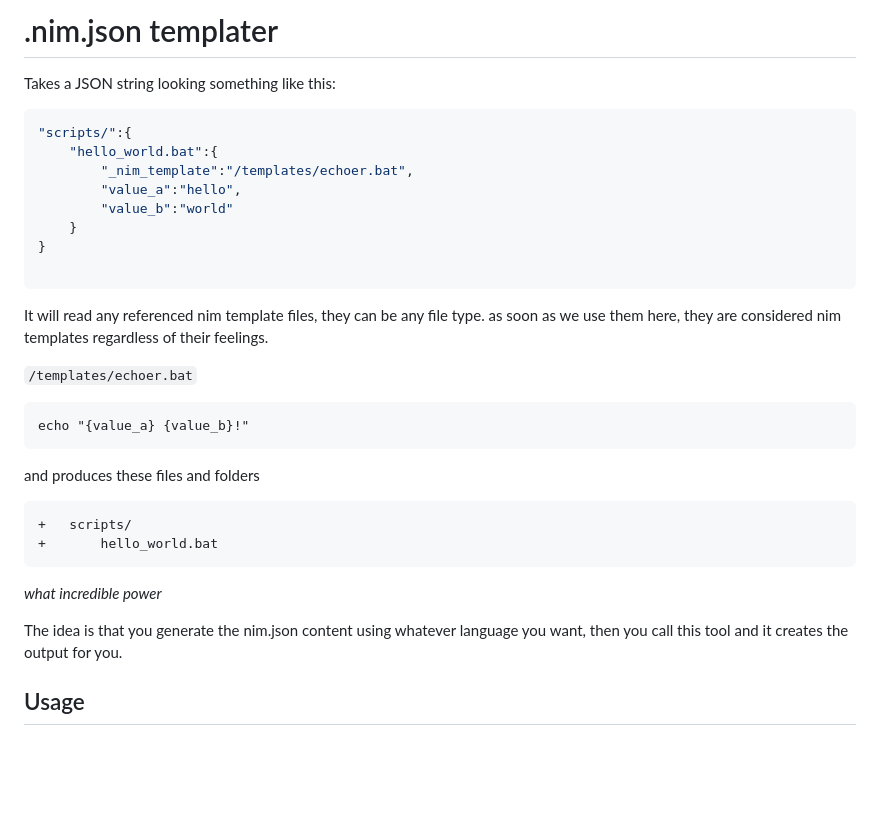
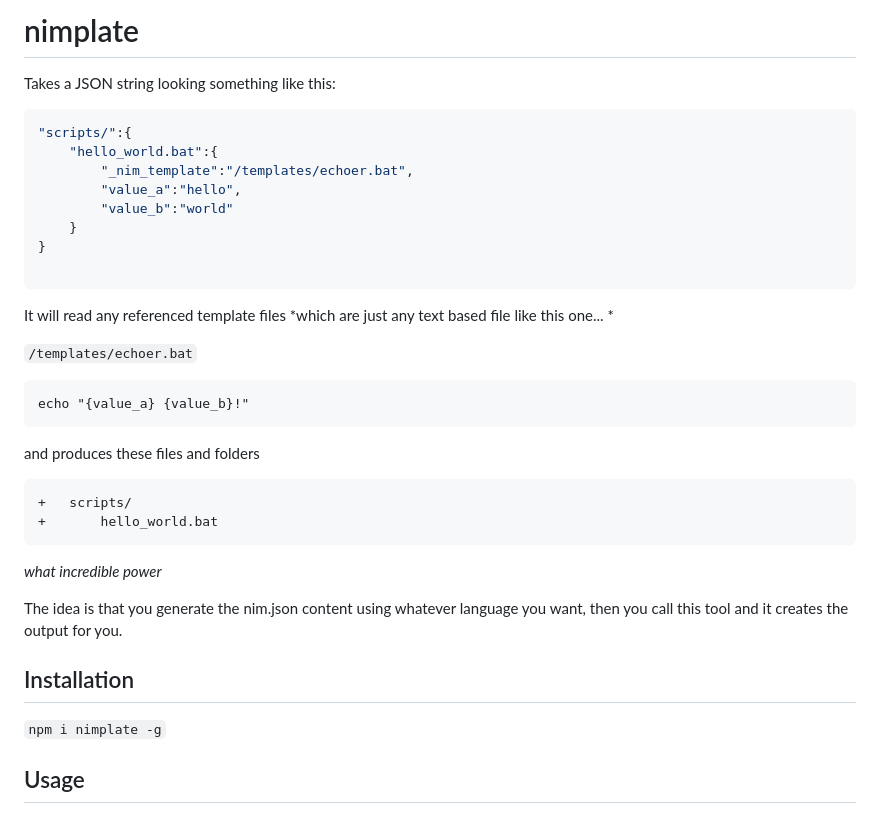
Before and after one commit to Keristero/nimplate, a Markdown page: readme.md, the part around the change. Drawn GitHub-style; blank space fills up the shorter version.

````diff
--- a/readme.md
+++ b/readme.md
@@ -1,4 +1,4 @@
-# .nim.json templater
+# nimplate
 Takes a JSON string looking something like this:
 ```json
 "scripts/":{
@@ -11,7 +11,7 @@ Takes a JSON string looking something like this:
 
 ```
 
-It will read any referenced nim template files, they can be any file type. as soon as we use them here, they are considered nim templates regardless of their feelings.
+It will read any referenced template files *which are just any text based file like this one... *
 
 `/templates/echoer.bat`
 ```bat
@@ -26,6 +26,9 @@ and produces these files and folders
 *what incredible power*
 
 The idea is that you generate the nim.json content using whatever language you want, then you call this tool and it creates the output for you.
+
+## Installation
+`npm i nimplate -g`
 
 ## Usage
 1. write your nim json file and your templates
````
